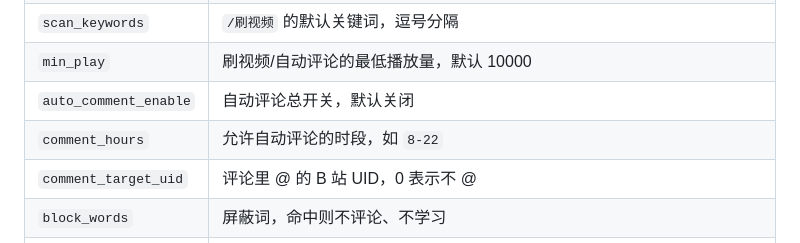
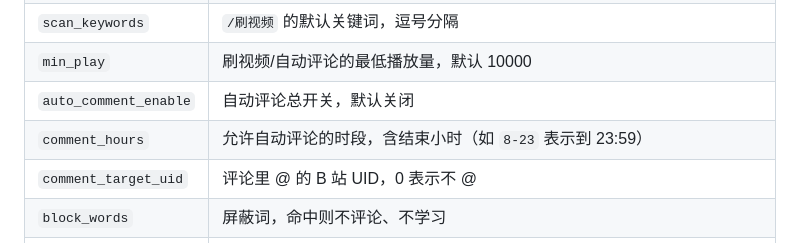
Before and after one commit to ShiroNYami/BiliSurfing, a Markdown page: README.md, the part around the change. GitHub-like rendering.

Commit message:
docs: 说明时段含结束小时

```diff
--- a/README.md
+++ b/README.md
@@ -65,7 +65,7 @@ git clone https://github.com/ShiroNYami/BiliSurfing.git \
 | `scan_keywords` | `/刷视频` 的默认关键词，逗号分隔 |
 | `min_play` | 刷视频/自动评论的最低播放量，默认 10000 |
 | `auto_comment_enable` | 自动评论总开关，默认关闭 |
-| `comment_hours` | 允许自动评论的时段，如 `8-22` |
+| `comment_hours` | 允许自动评论的时段，含结束小时（如 `8-23` 表示到 23:59） |
 | `comment_target_uid` | 评论里 @ 的 B 站 UID，0 表示不 @ |
 | `block_words` | 屏蔽词，命中则不评论、不学习 |
 | `image_api_key` | 生图 API Key（智谱等），留空则用免费图床兜底 |
```
